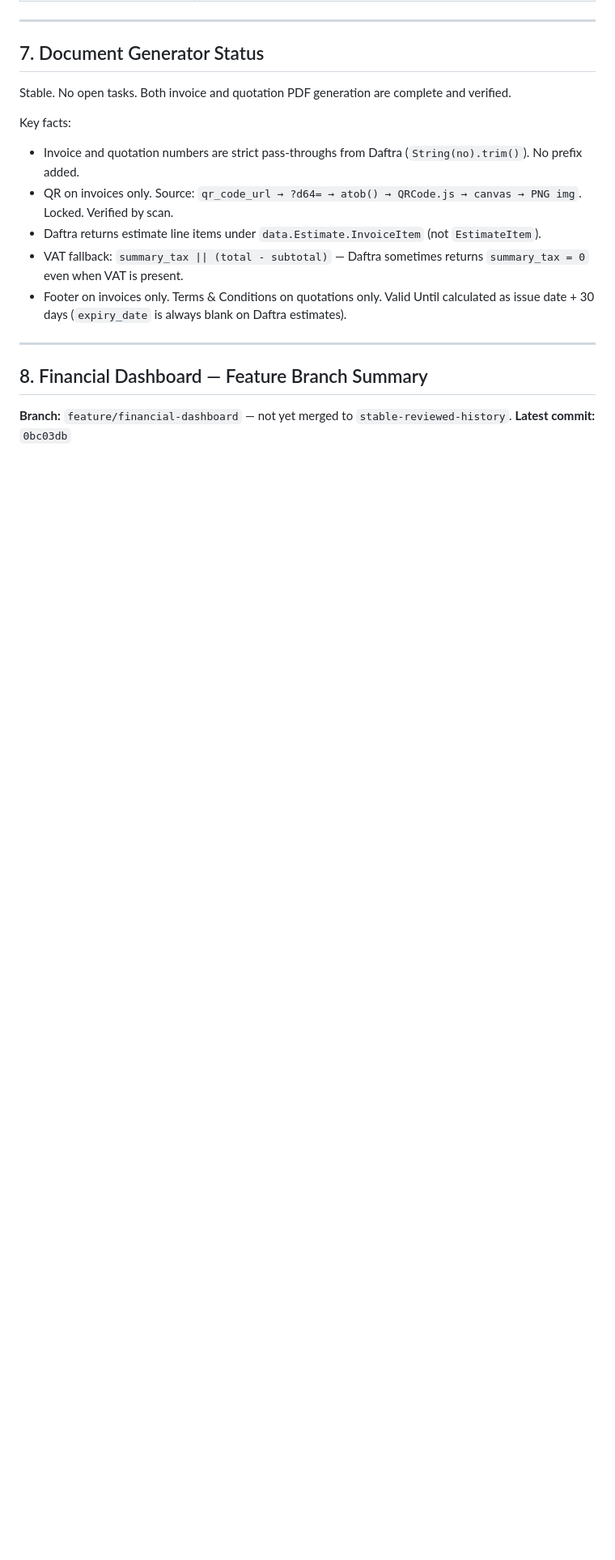
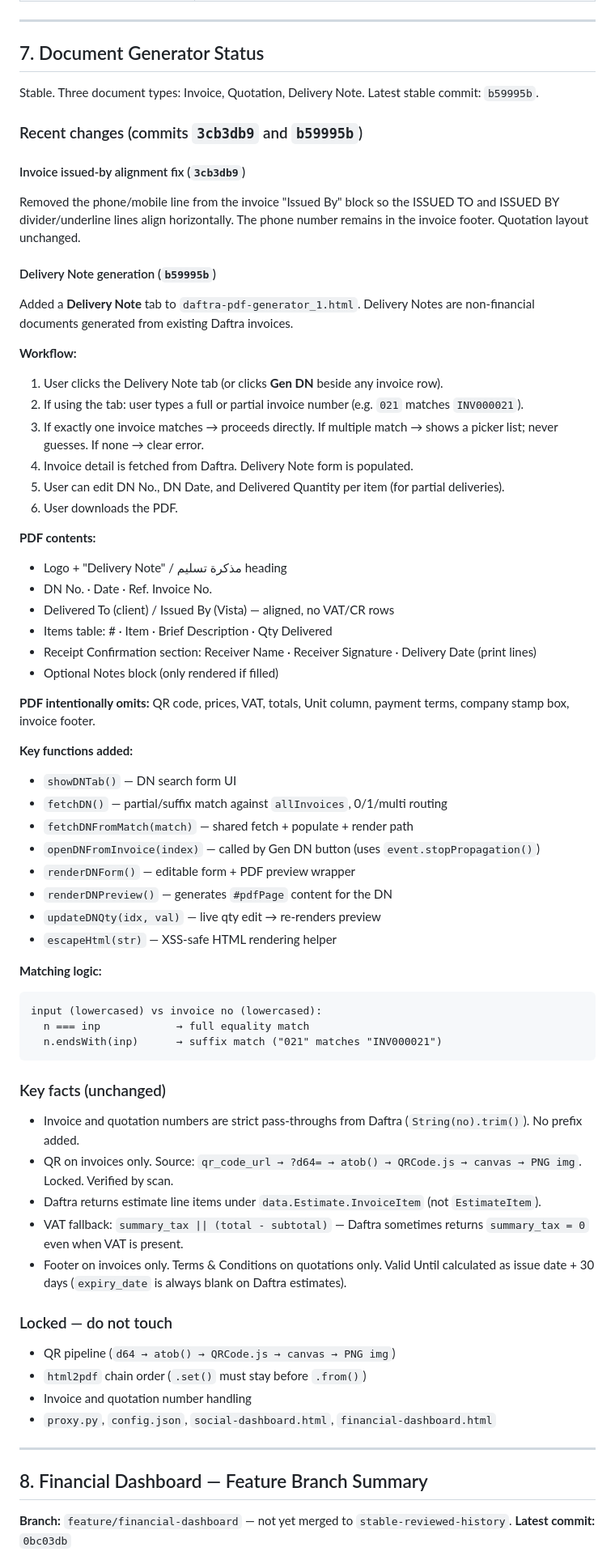
Before and after one commit to hellye-star/daftra-pdf-generator, a Markdown page: docs/CHATGPT_HANDOFF.md, the part around one of its changes. Shown at 81% size. Rendered like a GitHub page; blank space fills up the shorter version.

Commit message:
Update handoff for delivery note stable

````diff
--- a/docs/CHATGPT_HANDOFF.md
+++ b/docs/CHATGPT_HANDOFF.md
@@ -153,14 +153,63 @@ Live substring across task name, description, status, assignee, category, due da
 
 ## 7. Document Generator Status
 
-Stable. No open tasks. Both invoice and quotation PDF generation are complete and verified.
+Stable. Three document types: Invoice, Quotation, Delivery Note. Latest stable commit: `b59995b`.
 
-Key facts:
+### Recent changes (commits `3cb3db9` and `b59995b`)
+
+#### Invoice issued-by alignment fix (`3cb3db9`)
+Removed the phone/mobile line from the invoice "Issued By" block so the ISSUED TO and ISSUED BY divider/underline lines align horizontally. The phone number remains in the invoice footer. Quotation layout unchanged.
+
+#### Delivery Note generation (`b59995b`)
+Added a **Delivery Note** tab to `daftra-pdf-generator_1.html`. Delivery Notes are non-financial documents generated from existing Daftra invoices.
+
+**Workflow:**
+1. User clicks the Delivery Note tab (or clicks **Gen DN** beside any invoice row).
+2. If using the tab: user types a full or partial invoice number (e.g. `021` matches `INV000021`).
+3. If exactly one invoice matches → proceeds directly. If multiple match → shows a picker list; never guesses. If none → clear error.
+4. Invoice detail is fetched from Daftra. Delivery Note form is populated.
+5. User can edit DN No., DN Date, and Delivered Quantity per item (for partial deliveries).
+6. User downloads the PDF.
+
+**PDF contents:**
+- Logo + "Delivery Note" / مذكرة تسليم heading
+- DN No. · Date · Ref. Invoice No.
+- Delivered To (client) / Issued By (Vista) — aligned, no VAT/CR rows
+- Items table: # · Item · Brief Description · Qty Delivered
+- Receipt Confirmation section: Receiver Name · Receiver Signature · Delivery Date (print lines)
+- Optional Notes block (only rendered if filled)
+
+**PDF intentionally omits:** QR code, prices, VAT, totals, Unit column, payment terms, company stamp box, invoice footer.
+
+**Key functions added:**
+- `showDNTab()` — DN search form UI
+- `fetchDN()` — partial/suffix match against `allInvoices`, 0/1/multi routing
+- `fetchDNFromMatch(match)` — shared fetch + populate + render path
+- `openDNFromInvoice(index)` — called by Gen DN button (uses `event.stopPropagation()`)
+- `renderDNForm()` — editable form + PDF preview wrapper
+- `renderDNPreview()` — generates `#pdfPage` content for the DN
+- `updateDNQty(idx, val)` — live qty edit → re-renders preview
+- `escapeHtml(str)` — XSS-safe HTML rendering helper
+
+**Matching logic:**
+```
+input (lowercased) vs invoice no (lowercased):
+  n === inp            → full equality match
+  n.endsWith(inp)      → suffix match ("021" matches "INV000021")
+```
+
+### Key facts (unchanged)
 - Invoice and quotation numbers are strict pass-throughs from Daftra (`String(no).trim()`). No prefix added.
 - QR on invoices only. Source: `qr_code_url → ?d64= → atob() → QRCode.js → canvas → PNG img`. Locked. Verified by scan.
 - Daftra returns estimate line items under `data.Estimate.InvoiceItem` (not `EstimateItem`).
 - VAT fallback: `summary_tax || (total - subtotal)` — Daftra sometimes returns `summary_tax = 0` even when VAT is present.
 - Footer on invoices only. Terms & Conditions on quotations only. Valid Until calculated as issue date + 30 days (`expiry_date` is always blank on Daftra estimates).
+
+### Locked — do not touch
+- QR pipeline (`d64 → atob() → QRCode.js → canvas → PNG img`)
+- `html2pdf` chain order (`.set()` must stay before `.from()`)
+- Invoice and quotation number handling
+- `proxy.py`, `config.json`, `social-dashboard.html`, `financial-dashboard.html`
 
 ---
 
````
Also changed, not shown: other parts of docs/CHATGPT_HANDOFF.md (+4 -4 lines).
